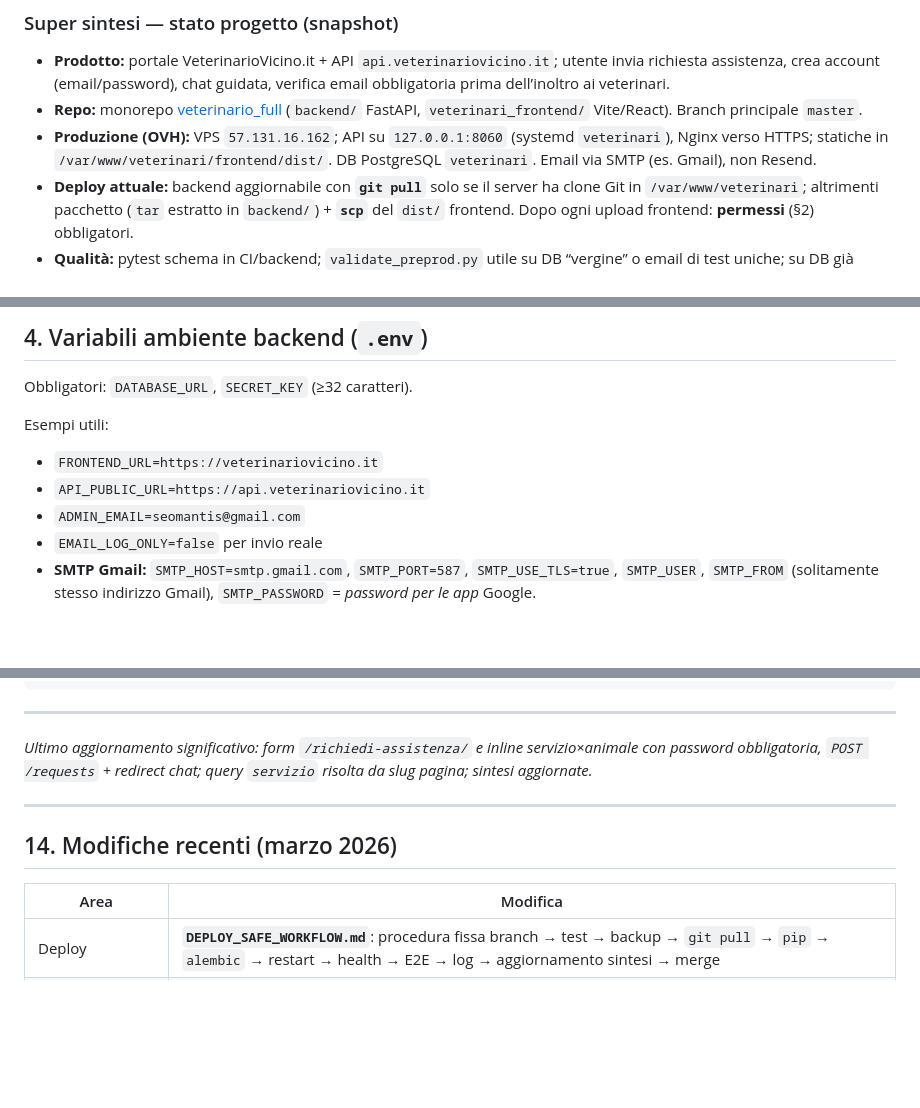
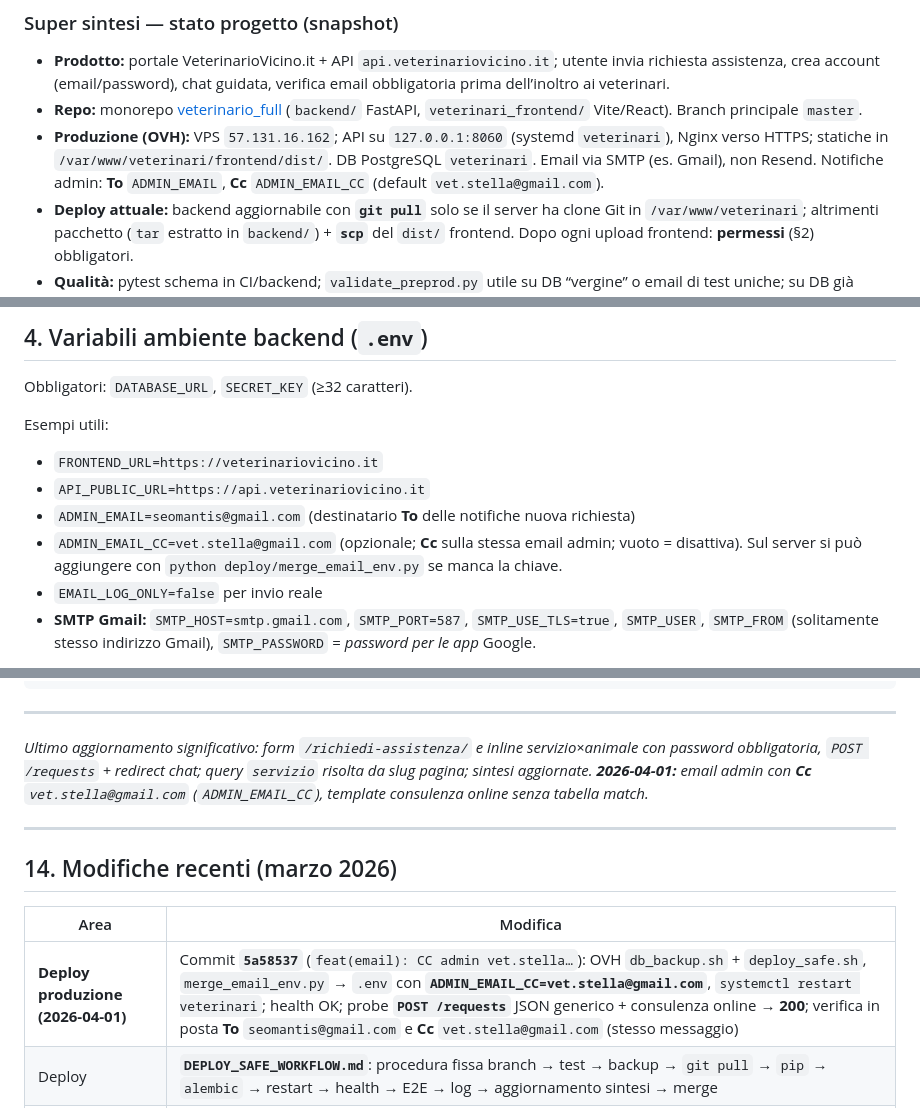
Before and after one commit to socialengaged/veterinario_full, a Markdown page: backend/sintesi/PROGETTO_OVH_STATO.md, 3 parts joined by grey strips. Rendered like a GitHub page; blank space fills up the shorter version.

Commit message:
docs(sintesi): ADMIN_EMAIL_CC, deploy 2026-04-01, API notifiche admin
Made-with: Cursor

```diff
--- a/backend/sintesi/PROGETTO_OVH_STATO.md
+++ b/backend/sintesi/PROGETTO_OVH_STATO.md
@@ -21,7 +21,7 @@ Documento unico per continuità: architettura, server, comandi, problemi noti e
 
 - **Prodotto:** portale VeterinarioVicino.it + API `api.veterinariovicino.it`; utente invia richiesta assistenza, crea account (email/password), chat guidata, verifica email obbligatoria prima dell’inoltro ai veterinari.
 - **Repo:** monorepo [veterinario_full](https://github.com/socialengaged/veterinario_full) (`backend/` FastAPI, `veterinari_frontend/` Vite/React). Branch principale `master`.
-- **Produzione (OVH):** VPS `57.131.16.162`; API su `127.0.0.1:8060` (systemd `veterinari`), Nginx verso HTTPS; statiche in `/var/www/veterinari/frontend/dist/`. DB PostgreSQL `veterinari`. Email via SMTP (es. Gmail), non Resend.
+- **Produzione (OVH):** VPS `57.131.16.162`; API su `127.0.0.1:8060` (systemd `veterinari`), Nginx verso HTTPS; statiche in `/var/www/veterinari/frontend/dist/`. DB PostgreSQL `veterinari`. Email via SMTP (es. Gmail), non Resend. Notifiche admin: **To** `ADMIN_EMAIL`, **Cc** `ADMIN_EMAIL_CC` (default `vet.stella@gmail.com`).
 - **Deploy attuale:** backend aggiornabile con **`git pull`** solo se il server ha clone Git in `/var/www/veterinari`; altrimenti pacchetto (`tar` estratto in `backend/`) + **`scp`** del `dist/` frontend. Dopo ogni upload frontend: **permessi** (§2) obbligatori.
 - **Qualità:** pytest schema in CI/backend; `validate_preprod.py` utile su DB “vergine” o email di test uniche; su DB già popolato i conteggi possono fallire senza indicare regressione (vedi §15).
 - **Prossimi miglioramenti consigliati:** clone Git sul VPS per allineamento al runbook; `FRONTEND_URL` sempre `https://…` nei link email; backup DB prima di migrazioni; smoke Playwright/E2E dopo deploy.
@@ -158,7 +158,8 @@ Esempi utili:
 
 - `FRONTEND_URL=https://veterinariovicino.it`
 - `API_PUBLIC_URL=https://api.veterinariovicino.it`
-- `ADMIN_EMAIL=seomantis@gmail.com`
+- `ADMIN_EMAIL=seomantis@gmail.com` (destinatario **To** delle notifiche nuova richiesta)
+- `ADMIN_EMAIL_CC=vet.stella@gmail.com` (opzionale; **Cc** sulla stessa email admin; vuoto = disattiva). Sul server si può aggiungere con `python deploy/merge_email_env.py` se manca la chiave.
 - `EMAIL_LOG_ONLY=false` per invio reale
 - **SMTP Gmail:** `SMTP_HOST=smtp.gmail.com`, `SMTP_PORT=587`, `SMTP_USE_TLS=true`, `SMTP_USER`, `SMTP_FROM` (solitamente stesso indirizzo Gmail), `SMTP_PASSWORD` = *password per le app* Google.
 
@@ -293,7 +295,7 @@ curl -sS -X POST "https://api.veterinariovicino.it/requests" \
 
 ---
 
-*Ultimo aggiornamento significativo: form `/richiedi-assistenza/` e inline servizio×animale con password obbligatoria, `POST /requests` + redirect chat; query `servizio` risolta da slug pagina; sintesi aggiornate.*
+*Ultimo aggiornamento significativo: form `/richiedi-assistenza/` e inline servizio×animale con password obbligatoria, `POST /requests` + redirect chat; query `servizio` risolta da slug pagina; sintesi aggiornate. **2026-04-01:** email admin con **Cc** `vet.stella@gmail.com` (`ADMIN_EMAIL_CC`), template consulenza online senza tabella match.*
 
 ---
 
@@ -301,6 +303,7 @@ curl -sS -X POST "https://api.veterinariovicino.it/requests" \
 
 | Area | Modifica |
 |------|----------|
+| **Deploy produzione (2026-04-01)** | Commit **`5a58537`** (`feat(email): CC admin vet.stella…`): OVH `db_backup.sh` + `deploy_safe.sh`, `merge_email_env.py` → `.env` con **`ADMIN_EMAIL_CC=vet.stella@gmail.com`**, `systemctl restart veterinari`; health OK; probe **`POST /requests`** JSON generico + consulenza online → **200**; verifica in posta **To** `seomantis@gmail.com` e **Cc** `vet.stella@gmail.com` (stesso messaggio) |
 | Deploy | **`DEPLOY_SAFE_WORKFLOW.md`**: procedura fissa branch → test → backup → `git pull` → `pip` → `alembic` → restart → health → E2E → log → aggiornamento sintesi → merge |
 | Priorità contatto / admin | Ordinamento match per **priorità** (score + tentativi/successi/ultimo contatto); email admin con **priorità**, `tel:`, WA, link **firmati** per esito contatto; API `GET /admin/matches`, `POST /admin/match/{id}/update`, `GET .../contact-done`; `GET /admin/requests` espone **`matches_url`** |
 | DB | Migrazione Alembic **`0008_contact_tracking_priority`**: colonne su `specialists` e `request_matches` per tracking contatti |
```
Also changed, not shown: other parts of backend/sintesi/PROGETTO_OVH_STATO.md (+2 -1 lines), backend/sintesi/API.md (+1 -1 lines), backend/sintesi/DEPLOY_SAFE_WORKFLOW.md (+1 -1 lines).
